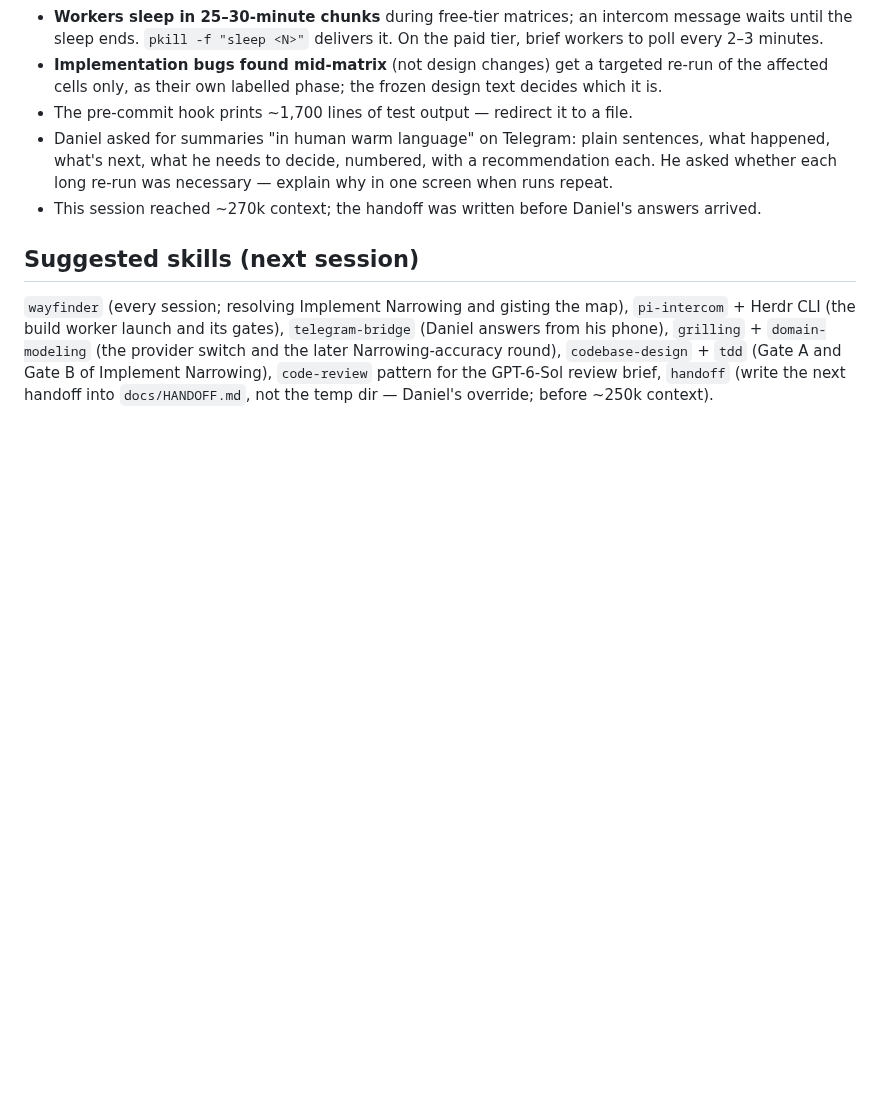
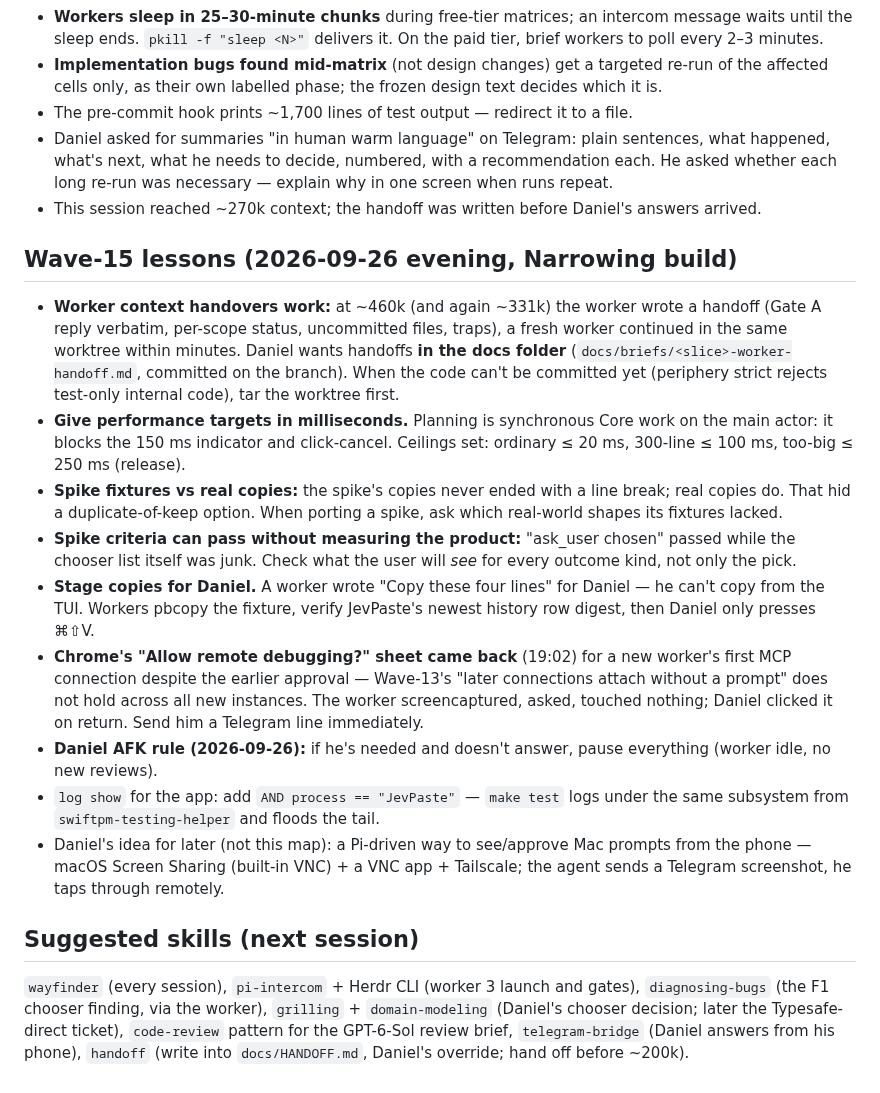
Before and after one commit to DanielMulec/jevpaste, a Markdown page: docs/HANDOFF.md, the part around one of its changes. GitHub-like rendering; blank space fills up the shorter version.

```diff
--- a/docs/HANDOFF.md
+++ b/docs/HANDOFF.md
@@ -348,9 +366,30 @@ on Flash was stopped and redone this session — don't repeat.
   why in one screen when runs repeat.
 - This session reached ~270k context; the handoff was written before Daniel's answers arrived.
 
+## Wave-15 lessons (2026-09-26 evening, Narrowing build)
+- **Worker context handovers work:** at ~460k (and again ~331k) the worker wrote a handoff (Gate A reply verbatim,
+  per-scope status, uncommitted files, traps), a fresh worker continued in the same worktree within minutes. Daniel
+  wants handoffs **in the docs folder** (`docs/briefs/<slice>-worker-handoff.md`, committed on the branch). When the
+  code can't be committed yet (periphery strict rejects test-only internal code), tar the worktree first.
+- **Give performance targets in milliseconds.** Planning is synchronous Core work on the main actor: it blocks the
+  150 ms indicator and click-cancel. Ceilings set: ordinary ≤ 20 ms, 300-line ≤ 100 ms, too-big ≤ 250 ms (release).
+- **Spike fixtures vs real copies:** the spike's copies never ended with a line break; real copies do. That hid a
+  duplicate-of-keep option. When porting a spike, ask which real-world shapes its fixtures lacked.
+- **Spike criteria can pass without measuring the product:** "ask_user chosen" passed while the chooser list itself
+  was junk. Check what the user will *see* for every outcome kind, not only the pick.
+- **Stage copies for Daniel.** A worker wrote "Copy these four lines" for Daniel — he can't copy from the TUI. Workers
+  pbcopy the fixture, verify JevPaste's newest history row digest, then Daniel only presses ⌘⇧V.
+- **Chrome's "Allow remote debugging?" sheet came back** (19:02) for a new worker's first MCP connection despite the
+  earlier approval — Wave-13's "later connections attach without a prompt" does not hold across all new instances.
+  The worker screencaptured, asked, touched nothing; Daniel clicked it on return. Send him a Telegram line immediately.
+- **Daniel AFK rule (2026-09-26):** if he's needed and doesn't answer, pause everything (worker idle, no new reviews).
+- `log show` for the app: add `AND process == "JevPaste"` — `make test` logs under the same subsystem from
+  `swiftpm-testing-helper` and floods the tail.
+- Daniel's idea for later (not this map): a Pi-driven way to see/approve Mac prompts from the phone — macOS Screen
+  Sharing (built-in VNC) + a VNC app + Tailscale; the agent sends a Telegram screenshot, he taps through remotely.
+
 ## Suggested skills (next session)
-`wayfinder` (every session; resolving Implement Narrowing and gisting the map), `pi-intercom` + Herdr CLI (the build
-worker launch and its gates), `telegram-bridge` (Daniel answers from his phone), `grilling` + `domain-modeling` (the provider
-switch and the later Narrowing-accuracy round), `codebase-design` + `tdd` (Gate A and Gate B of Implement
-Narrowing), `code-review` pattern for the GPT-6-Sol review brief, `handoff` (write the next handoff into
-`docs/HANDOFF.md`, not the temp dir — Daniel's override; before ~250k context).
+`wayfinder` (every session), `pi-intercom` + Herdr CLI (worker 3 launch and gates), `diagnosing-bugs` (the F1 chooser
+finding, via the worker), `grilling` + `domain-modeling` (Daniel's chooser decision; later the Typesafe-direct ticket),
+`code-review` pattern for the GPT-6-Sol review brief, `telegram-bridge` (Daniel answers from his phone), `handoff`
+(write into `docs/HANDOFF.md`, Daniel's override; hand off before ~200k).
```
Also changed, not shown: other parts of docs/HANDOFF.md (+87 -69 lines).
